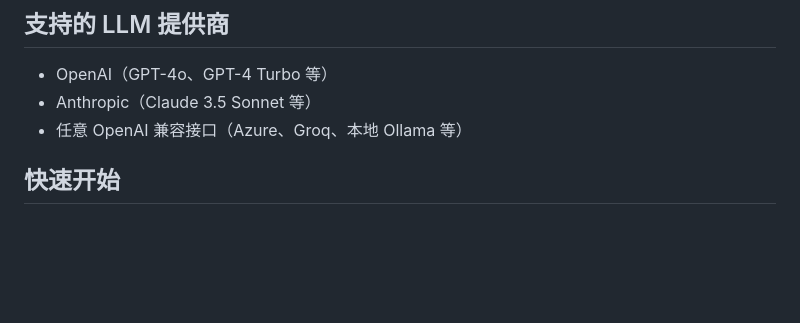
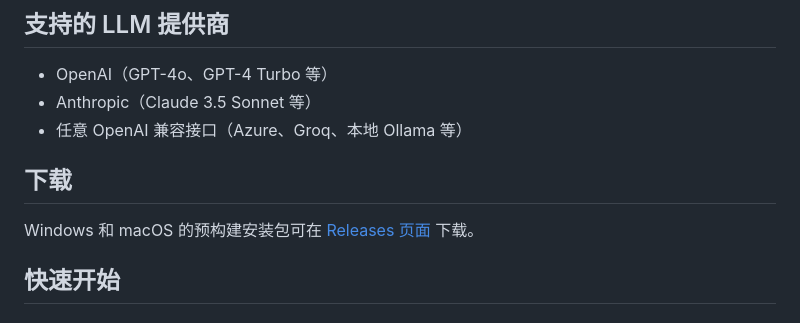
Before and after one commit to ChloeWeever/OpenSlides, a Markdown page: README.zh.md, the part around the change. Drawn GitHub-style; blank space fills up the shorter version.

```diff
--- a/README.zh.md
+++ b/README.zh.md
@@ -50,6 +50,10 @@
 - OpenAI（GPT-4o、GPT-4 Turbo 等）
 - Anthropic（Claude 3.5 Sonnet 等）
 - 任意 OpenAI 兼容接口（Azure、Groq、本地 Ollama 等）
+
+## 下载
+
+Windows 和 macOS 的预构建安装包可在 [Releases 页面](https://github.com/ChloeWeever/OpenSlides/releases) 下载。
 
 ## 快速开始
 
```
Also changed, not shown: README.md (+4 -0 lines).
